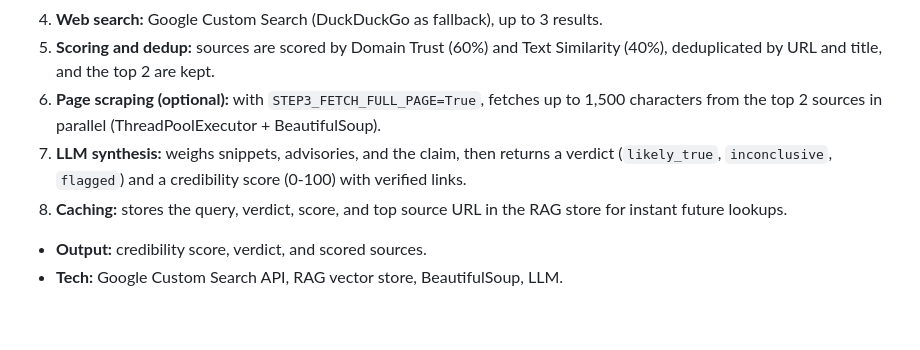
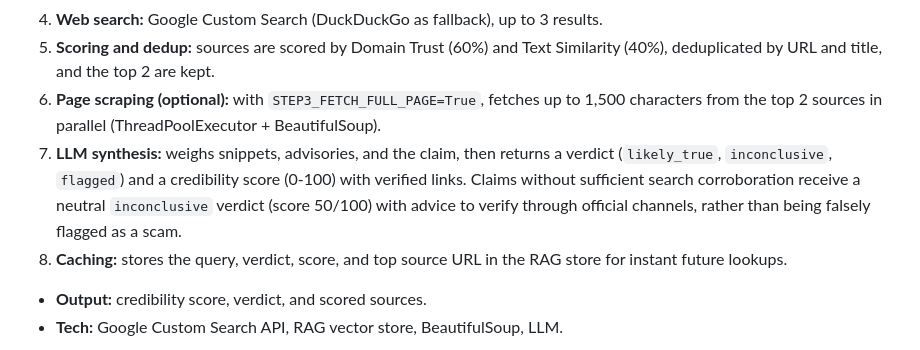
Before and after one commit to MansanasCatch/usisain-hackathon, a Markdown page: README.md, the part around the change. Rendered like a GitHub page; blank space fills up the shorter version.

Commit message:
docs: clarify inconclusive neutral verdict for unverified content in README

```diff
--- a/README.md
+++ b/README.md
@@ -211,7 +211,7 @@ Cross-references claims against fresh web results and your local reference docum
 4. **Web search:** Google Custom Search (DuckDuckGo as fallback), up to 3 results.
 5. **Scoring and dedup:** sources are scored by Domain Trust (60%) and Text Similarity (40%), deduplicated by URL and title, and the top 2 are kept.
 6. **Page scraping (optional):** with `STEP3_FETCH_FULL_PAGE=True`, fetches up to 1,500 characters from the top 2 sources in parallel (ThreadPoolExecutor + BeautifulSoup).
-7. **LLM synthesis:** weighs snippets, advisories, and the claim, then returns a verdict (`likely_true`, `inconclusive`, `flagged`) and a credibility score (0-100) with verified links.
+7. **LLM synthesis:** weighs snippets, advisories, and the claim, then returns a verdict (`likely_true`, `inconclusive`, `flagged`) and a credibility score (0-100) with verified links. Claims without sufficient search corroboration receive a neutral `inconclusive` verdict (score 50/100) with advice to verify through official channels, rather than being falsely flagged as a scam.
 8. **Caching:** stores the query, verdict, score, and top source URL in the RAG store for instant future lookups.
 
 - **Output:** credibility score, verdict, and scored sources.
```
